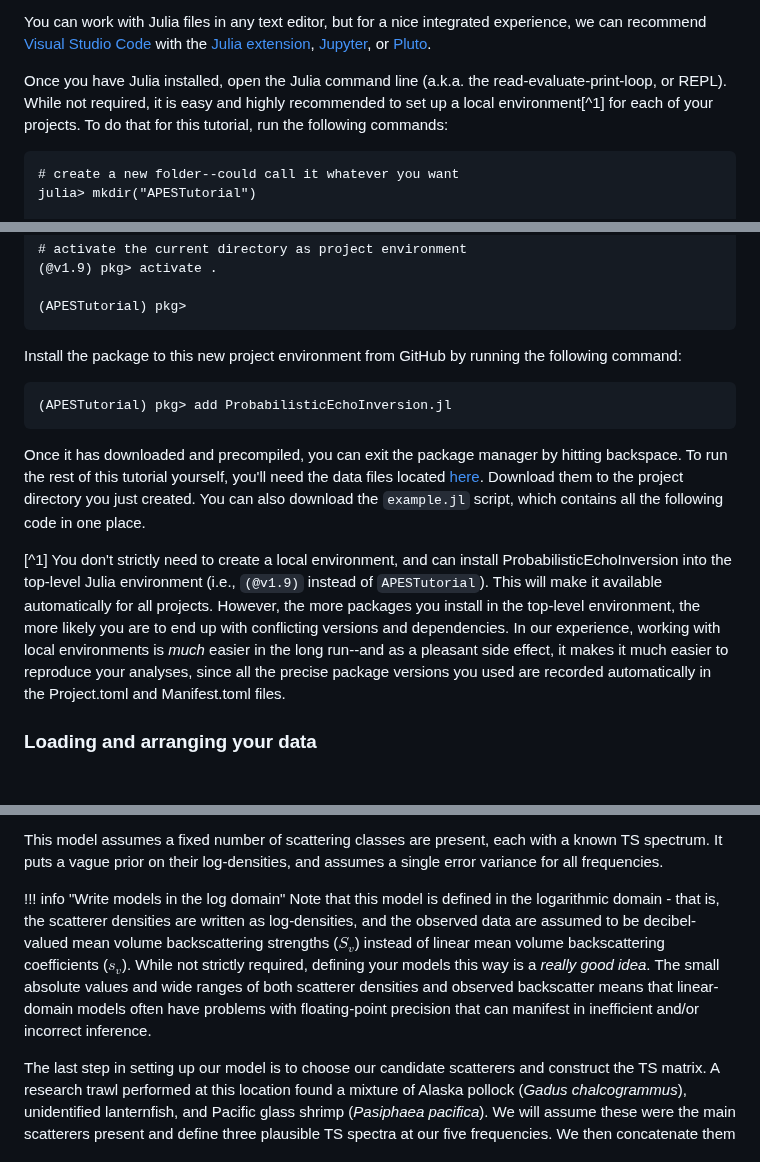
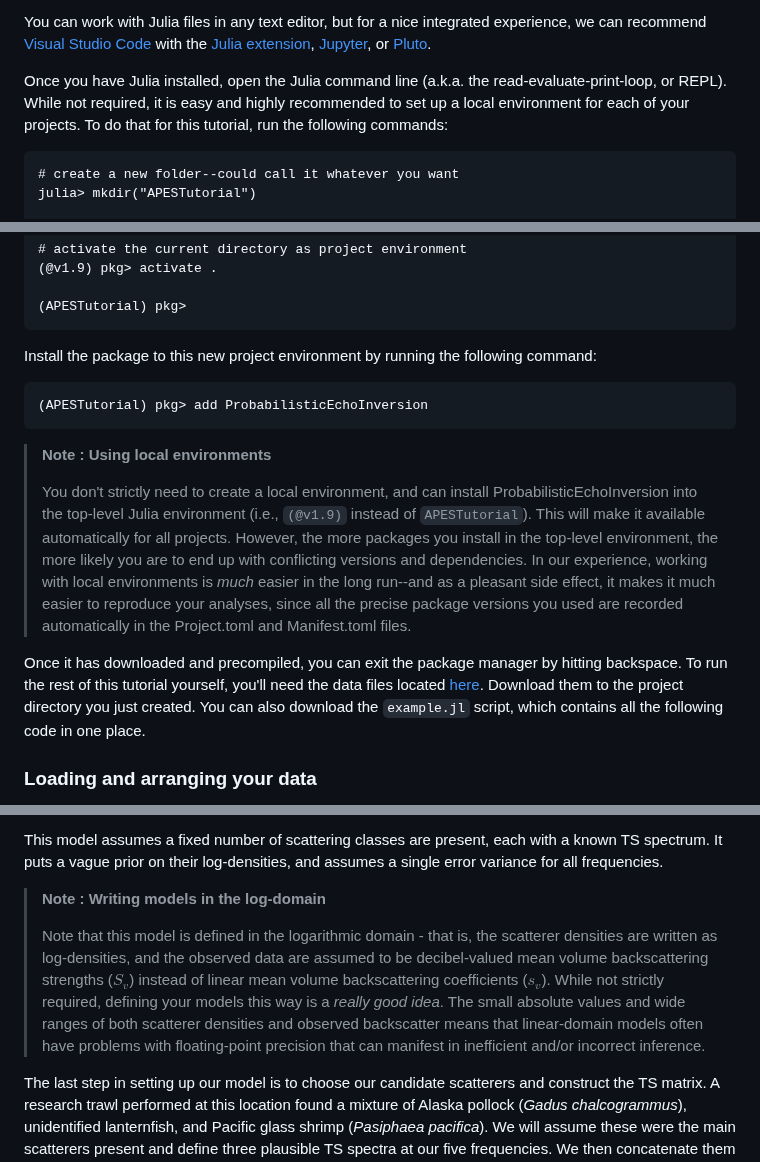
Before and after one commit to ElOceanografo/ProbabilisticEchoInversion.jl, a Markdown page: docs/src/index.md, 3 parts joined by grey strips. Rendered like a GitHub page; blank space fills up the shorter version.

Commit message:
Update docs index.md

````diff
--- a/docs/src/index.md
+++ b/docs/src/index.md
@@ -96,7 +96,7 @@ we can recommend [Visual Studio Code](https://code.visualstudio.com/) with the
 [Pluto](https://plutojl.org/).
 
 Once you have Julia installed, open the Julia command line (a.k.a. the read-evaluate-print-loop,
-or REPL). While not required, it is easy and highly recommended to set up a local environment[^1]
+or REPL). While not required, it is easy and highly recommended to set up a local environment
 for each of your projects. To do that for this tutorial, run the following commands:
 
 ```julia-repl
@@ -115,20 +115,16 @@ julia> ]
 (APESTutorial) pkg>
 ```
 
-Install the package to this new project environment from GitHub by running the following
+Install the package to this new project environment by running the following
 command:
 
 ```julia-repl
-(APESTutorial) pkg> add ProbabilisticEchoInversion.jl
+(APESTutorial) pkg> add ProbabilisticEchoInversion
 ```
 
-Once it has downloaded and precompiled, you can exit the package manager by hitting backspace.
-To run the rest of this tutorial yourself, you'll need the data files located
-[here](https://github.com/ElOceanografo/ProbabilisticEchoInversion.jl/tree/main/examples).
-Download them to the project directory you just created. You can also download the `example.jl`
-script, which contains all the following code in one place.
-
-[^1] You don't strictly need to create a local environment, and can install
+> **Note** **: Using local environments**
+>
+> You don't strictly need to create a local environment, and can install
 ProbabilisticEchoInversion into the top-level Julia environment (i.e., `(@v1.9)` instead
 of `APESTutorial`). This will make it available automatically for all projects. However,
 the more packages you install in the top-level environment, the more likely you are to end
@@ -136,6 +132,12 @@ up with conflicting versions and dependencies. In our experience, working with l
 environments is *much* easier in the long run--and as a pleasant side effect, it makes it
 much easier to reproduce your analyses, since all the precise package versions you used
 are recorded automatically in the Project.toml and Manifest.toml files.
+
+Once it has downloaded and precompiled, you can exit the package manager by hitting backspace.
+To run the rest of this tutorial yourself, you'll need the data files located
+[here](https://github.com/ElOceanografo/ProbabilisticEchoInversion.jl/tree/main/examples).
+Download them to the project directory you just created. You can also download the `example.jl`
+script, which contains all the following code in one place.
 
 ### Loading and arranging your data
 
@@ -265,7 +267,9 @@ This model assumes a fixed number of scattering classes are present, each with a
 TS spectrum. It puts a vague prior on their log-densities, and assumes a single error
 variance for all frequencies.
 
-!!! info "Write models in the log domain" Note that this model is defined in the logarithmic domain - that is, the scatterer densities are written as log-densities, and the observed data are assumed to be decibel-valued mean volume backscattering strengths ($S_v$) instead of linear mean volume backscattering coefficients ($s_v$). While not strictly required, defining your models this way is a *really good idea*. The small absolute values and wide ranges of both scatterer densities and observed backscatter means that linear-domain models often have problems with floating-point precision that can manifest in inefficient and/or incorrect inference.
+> **Note** **: Writing models in the log-domain**
+>
+> Note that this model is defined in the logarithmic domain - that is, the scatterer densities are written as log-densities, and the observed data are assumed to be decibel-valued mean volume backscattering strengths ($S_v$) instead of linear mean volume backscattering coefficients ($s_v$). While not strictly required, defining your models this way is a *really good idea*. The small absolute values and wide ranges of both scatterer densities and observed backscatter means that linear-domain models often have problems with floating-point precision that can manifest in inefficient and/or incorrect inference.
 
 The last step in setting up our model is to choose our candidate scatterers and construct
 the TS matrix. A research trawl performed at this location found a mixture of Alaska
````
